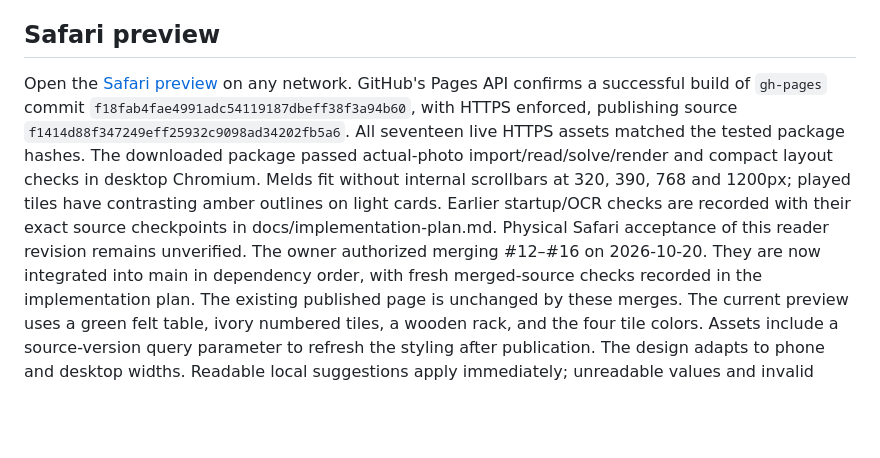
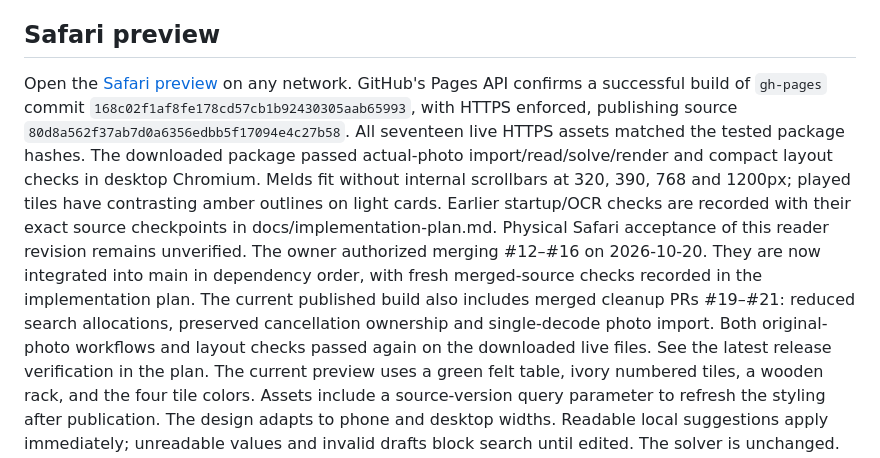
Before and after one commit to MGaulia/rummy-analizer, a Markdown page: phone/README.md, the part around one of its changes. GitHub-like rendering; blank space fills up the shorter version.

Commit message:
Record verified publication of merged cleanup build

```diff
--- a/phone/README.md
+++ b/phone/README.md
@@ -38,6 +38,6 @@ Open the [Safari preview](https://mgaulia.github.io/rummy-analizer/) on any netw
 GitHub's Pages API confirms a successful build of `gh-pages` commit
-`f18fab4fae4991adc54119187dbeff38f3a94b60`, with HTTPS enforced, publishing
-source `f1414d88f347249eff25932c9098ad34202fb5a6`. All seventeen live HTTPS assets
+`168c02f1af8fe178cd57cb1b92430305aab65993`, with HTTPS enforced, publishing
+source `80d8a562f37ab7d0a6356edbb5f17094e4c27b58`. All seventeen live HTTPS assets
 matched the tested package hashes. The downloaded package passed actual-photo
 import/read/solve/render and compact layout checks in desktop Chromium. Melds
 fit without internal scrollbars at 320, 390, 768 and 1200px; played tiles have
@@ -46,7 +46,10 @@ recorded with their exact source checkpoints in docs/implementation-plan.md.
 Physical Safari acceptance of this reader revision remains unverified. The owner
 authorized merging #12–#16 on 2026-10-20. They are now integrated into main in
 dependency order, with fresh merged-source checks recorded in the implementation
-plan. The existing published page is unchanged by these merges.
+plan. The current published build also includes merged cleanup PRs #19–#21:
+reduced search allocations, preserved cancellation ownership and single-decode
+photo import. Both original-photo workflows and layout checks passed again on
+the downloaded live files. See the latest release verification in the plan.
 The current preview uses a green felt table, ivory numbered tiles, a wooden
 rack, and the four tile colors. Assets include a source-version query parameter
 to refresh the styling after publication. The design adapts to phone and desktop
```
Also changed, not shown: other parts of phone/README.md (+1 -1 lines), docs/implementation-plan.md (+60 -0 lines), docs/product-spec.md (+6 -0 lines).
